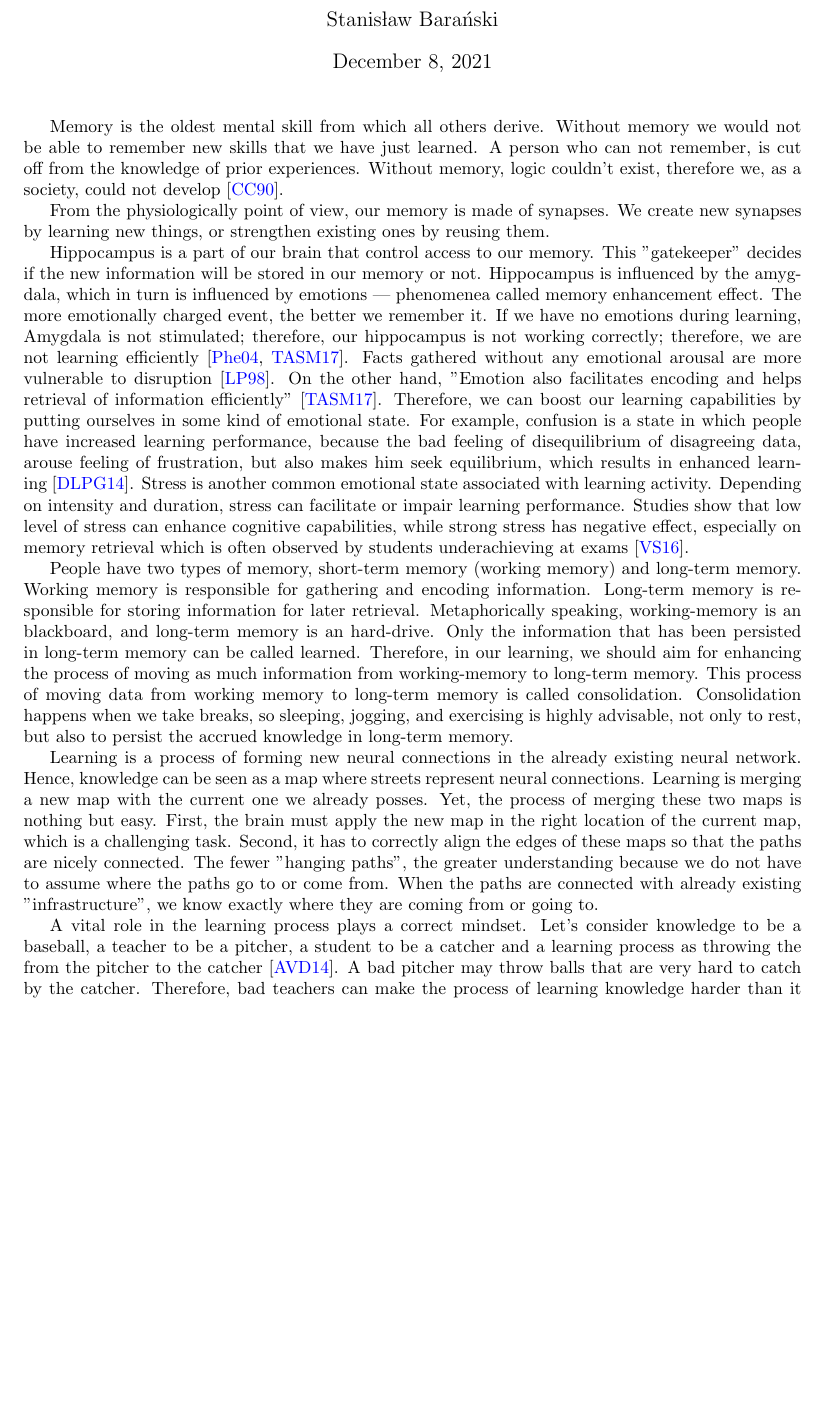
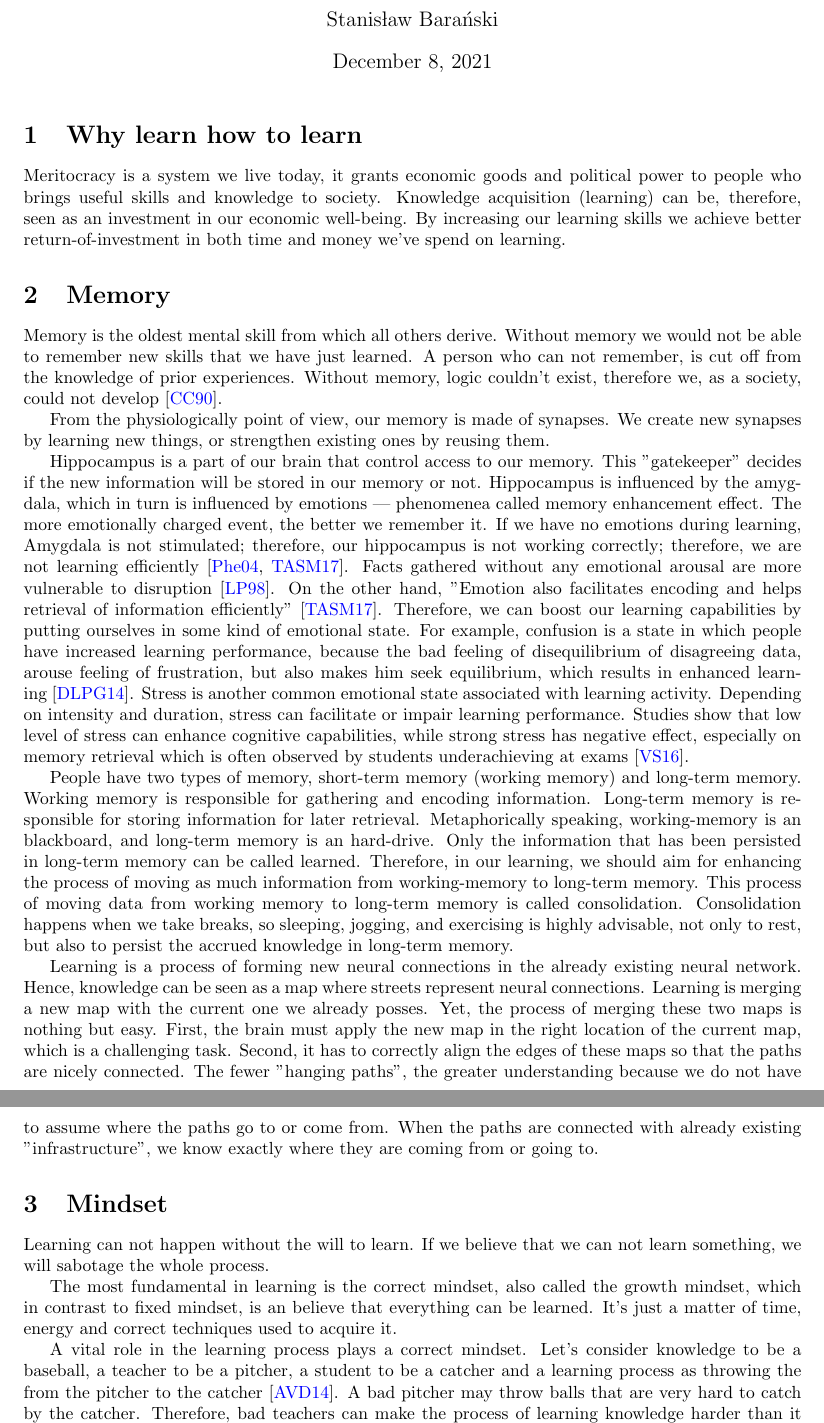
Before and after one commit to stanbar/essay-on-effective-learning, a LaTeX document (main.tex): part of page 1 of 2 before the commit and two parts of pages 1 and 2 of 3 after it, the two joined at a grey line, cut so that both start at the same text, the shorter picture padded with empty space. Compiled offline with pdfLaTeX.

Commit message:
add sections, change title, and add conclusions

```diff
--- a/main.tex
+++ b/main.tex
@@ -13,11 +13,15 @@
 \usepackage{graphicx}
 \usepackage[colorlinks=true, allcolors=blue]{hyperref}
 
-\title{On effective learning}
+\title{Learning learning}
 \author{Stanisław Barański}
 \begin{document}
 \maketitle
 
+\section{Why learn how to learn}
+Meritocracy is a system we live today, it grants economic goods and political power to people who brings useful skills and knowledge to society.  Knowledge acquisition (learning) can be, therefore, seen as an investment in our economic well-being. By increasing our learning skills we achieve better return-of-investment in both time and money we've spend on learning.
+
+\section{Memory}
 Memory is the oldest mental skill from which all others derive. Without memory we would not be able to remember new skills that we have just learned. A person who can not remember, is cut off from the knowledge of prior experiences. Without memory, logic couldn't exist, therefore we, as a society, could not develop~\cite{csikszentmihalyi1990flow}.
 
 From the physiologically point of view, our memory is made of synapses. We create new synapses by learning new things, or strengthen existing ones by reusing them.
@@ -28,3 +32,7 @@ People have two types of memory, short-term memory (working memory) and long-ter
 
 Learning is a process of forming new neural connections in the already existing neural network. Hence, knowledge can be seen as a map where streets represent neural connections. Learning is merging a new map with the current one we already posses. Yet, the process of merging these two maps is nothing but easy. First, the brain must apply the new map in the right location of the current map, which is a challenging task. Second, it has to correctly align the edges of these maps so that the paths are nicely connected. The fewer "hanging paths", the greater understanding because we do not have to assume where the paths go to or come from. When the paths are connected with already existing "infrastructure", we know exactly where they are coming from or going to.
 
+\section{Mindset}
+Learning can not happen without the will to learn. If we believe that we can not learn something, we will sabotage the whole process.
+
+The most fundamental in learning is the correct mindset, also called the growth mindset, which in contrast to fixed mindset, is an believe that everything can be learned. It's just a matter of time, energy and correct techniques used to acquire it.
```
Also changed, not shown: main.tex (5 more changed lines).
